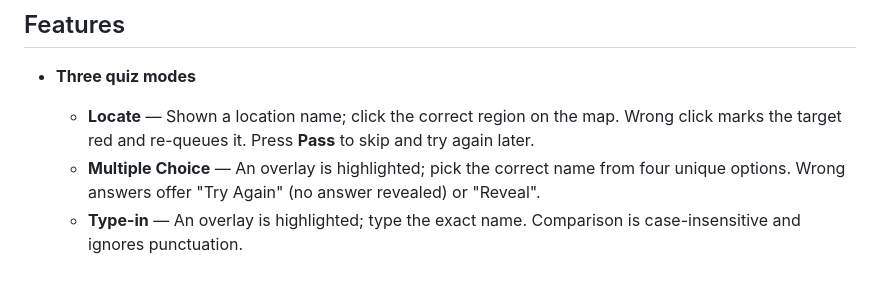
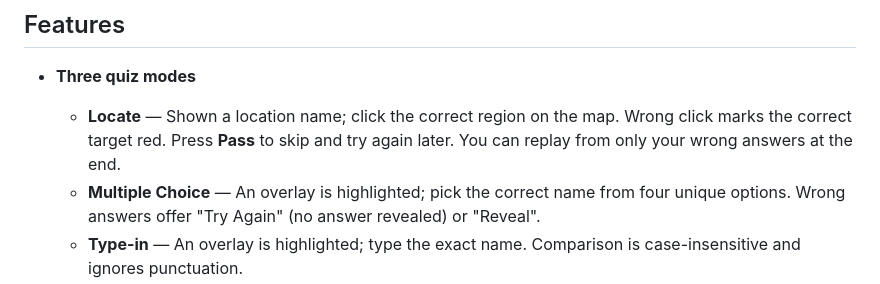
Before and after one commit to Typothetical/typothetical.github.io, a Markdown page: finals-map-callouts/README.md, the part around the change. Rendered like a GitHub page.

```diff
--- a/finals-map-callouts/README.md
+++ b/finals-map-callouts/README.md
@@ -7,7 +7,7 @@ A gamified study tool for learning map callouts in **THE FINALS**. Load annotate
 ## Features
 
 - **Three quiz modes**
-  - **Locate** — Shown a location name; click the correct region on the map. Wrong click marks the target red and re-queues it. Press **Pass** to skip and try again later.
+  - **Locate** — Shown a location name; click the correct region on the map. Wrong click marks the correct target red. Press **Pass** to skip and try again later. You can replay from only your wrong answers at the end.
   - **Multiple Choice** — An overlay is highlighted; pick the correct name from four unique options. Wrong answers offer "Try Again" (no answer revealed) or "Reveal".
   - **Type-in** — An overlay is highlighted; type the exact name. Comparison is case-insensitive and ignores punctuation.
 
```
